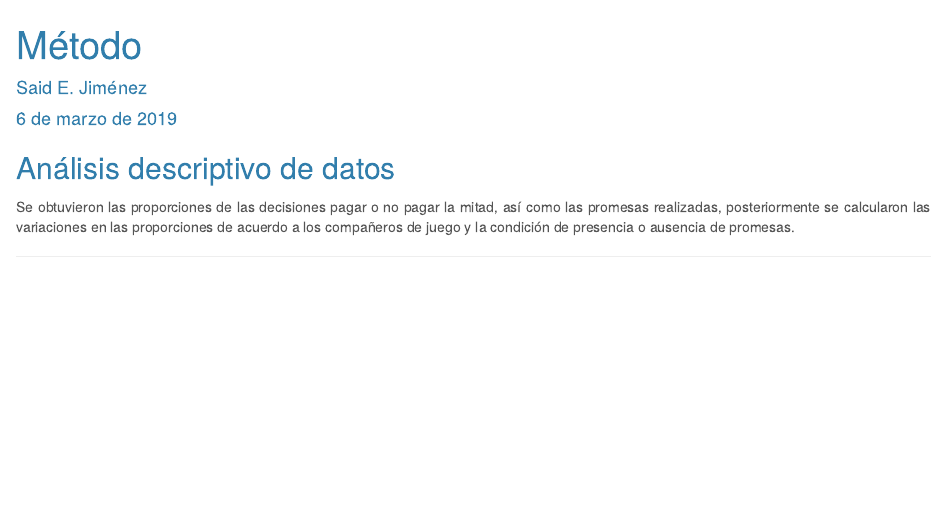
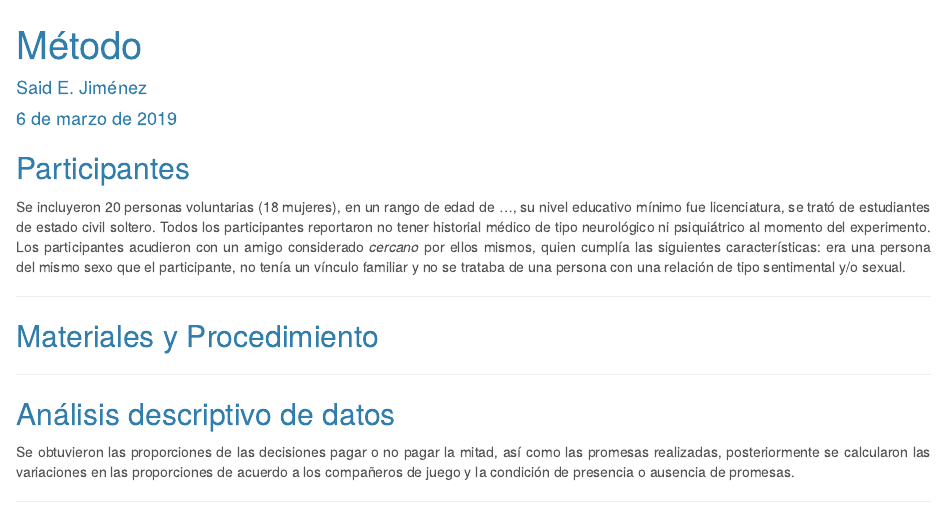
Before and after one commit to saidejp/social_closeness, an R Markdown document (Manuscript/draft/Untitled.Rmd): the page in a window 1100 px wide, from its top. Rendered offline with R 4.5, knitr and Pandoc, with nearby package versions.

Commit message:
Participant's description

````diff
--- a/Manuscript/draft/Untitled.Rmd
+++ b/Manuscript/draft/Untitled.Rmd
@@ -22,6 +22,19 @@ knitr::opts_chunk$set(echo = FALSE,
                       fig.align = 'center',
                       dpi = 300)
 ```
+
+## Participantes
+
+Se incluyeron 20 personas voluntarias (18 mujeres), en un rango de edad de ..., su nivel educativo mínimo fue licenciatura, se trató de estudiantes de estado civil soltero. Todos los participantes reportaron no tener historial médico de tipo neurológico ni psiquiátrico al momento del experimento. Los participantes acudieron con un amigo considerado _cercano_ por ellos mismos, quien cumplía las siguientes características: era una persona del mismo sexo que el participante, no tenía un vínculo familiar y no se trataba de una persona con una relación de tipo sentimental y/o sexual.
+
+
+---
+
+## Materiales y Procedimiento
+
+
+
+---
 
 ## Análisis descriptivo de datos
 
````
Also changed, not shown: Manuscript/draft/Untitled.Rmd (2 more changed lines).
